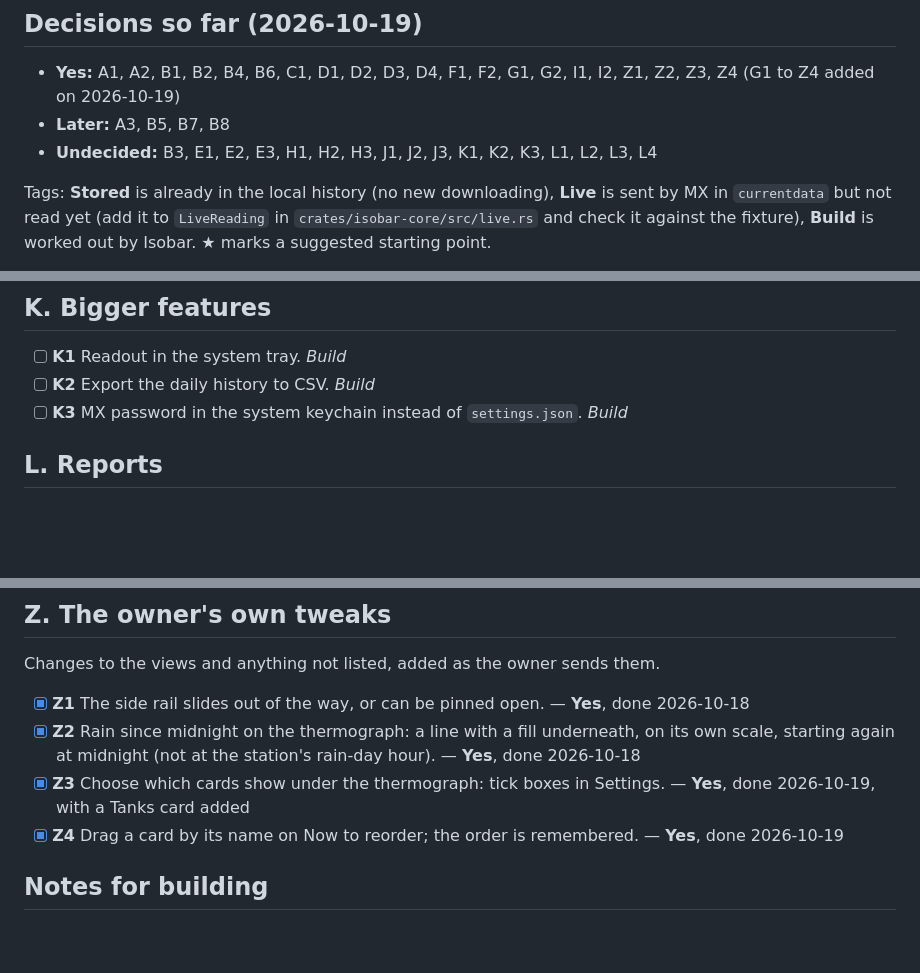
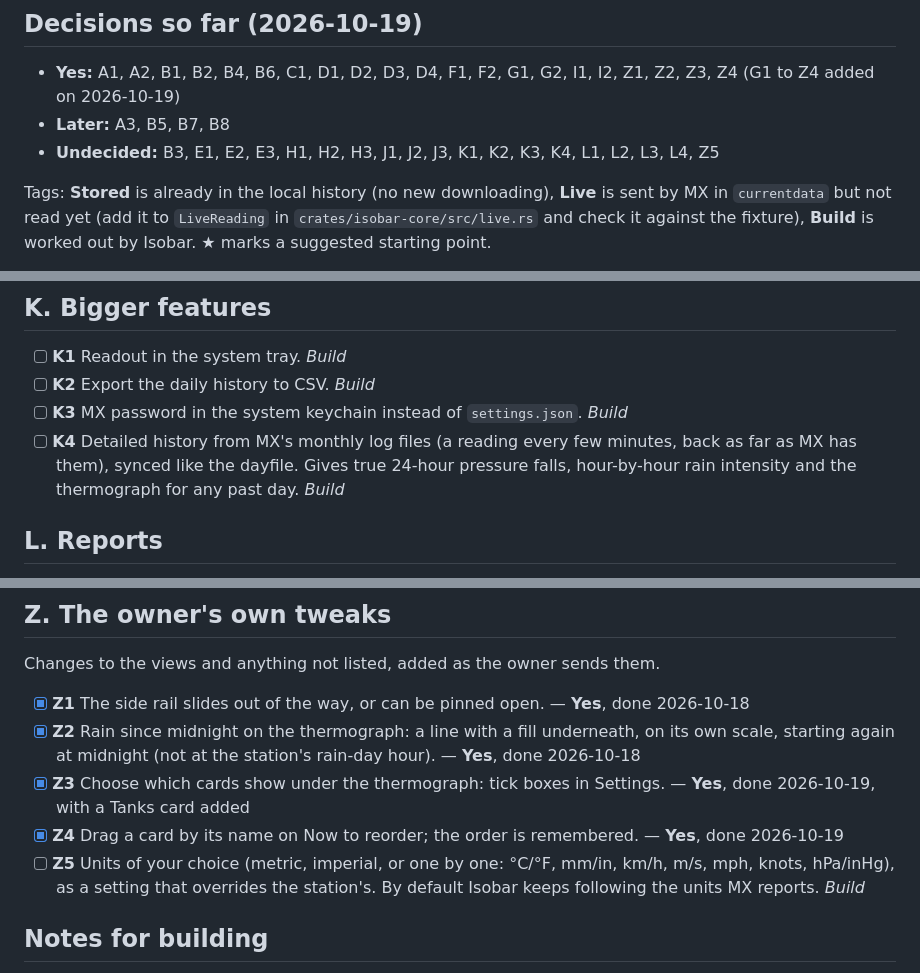
Before and after one commit to TimsterAudio/Isobar, a Markdown page: docs/ROADMAP.md, 3 parts joined by grey strips. GitHub-like rendering; blank space fills up the shorter version.

Commit message:
Roadmap: add Z5 (choose units) and K4 (MX monthly log files)
Co-Authored-By: Claude Opus 5.5 <noreply@anthropic.com>
Claude-Session: https://claude.ai/code/session_01NzT4a7BtB1g2eQVhiuixuz

```diff
--- a/docs/ROADMAP.md
+++ b/docs/ROADMAP.md
@@ -6,7 +6,7 @@ Everything that could be added, from the data the owner's Cumulus MX 5.1.5 stati
 
 - **Yes:** A1, A2, B1, B2, B4, B6, C1, D1, D2, D3, D4, F1, F2, G1, G2, I1, I2, Z1, Z2, Z3, Z4 (G1 to Z4 added on 2026-10-19)
 - **Later:** A3, B5, B7, B8
-- **Undecided:** B3, E1, E2, E3, H1, H2, H3, J1, J2, J3, K1, K2, K3, L1, L2, L3, L4
+- **Undecided:** B3, E1, E2, E3, H1, H2, H3, J1, J2, J3, K1, K2, K3, K4, L1, L2, L3, L4, Z5
 
 Tags: **Stored** is already in the local history (no new downloading), **Live** is sent by MX in `currentdata` but not read yet (add it to `LiveReading` in `crates/isobar-core/src/live.rs` and check it against the fixture), **Build** is worked out by Isobar. ★ marks a suggested starting point.
 
@@ -67,6 +67,7 @@ Status: `[ ]` open, `[x]` done, `[-]` dropped, `[~]` later.
 - [ ] **K1** Readout in the system tray. *Build*
 - [ ] **K2** Export the daily history to CSV. *Build*
 - [ ] **K3** MX password in the system keychain instead of `settings.json`. *Build*
+- [ ] **K4** Detailed history from MX's monthly log files (a reading every few minutes, back as far as MX has them), synced like the dayfile. Gives true 24-hour pressure falls, hour-by-hour rain intensity and the thermograph for any past day. *Build*
 
 ## L. Reports
 Added 2026-10-19 at the owner's request. Each report is a page Isobar writes as a single HTML file (opens in any browser, prints well, and the browser's Print → Save as PDF makes a PDF), with a straight-to-PDF option as a later step.
@@ -82,6 +83,7 @@ Changes to the views and anything not listed, added as the owner sends them.
 - [x] **Z2** Rain since midnight on the thermograph: a line with a fill underneath, on its own scale, starting again at midnight (not at the station's rain-day hour). — **Yes**, done 2026-10-18
 - [x] **Z3** Choose which cards show under the thermograph: tick boxes in Settings. — **Yes**, done 2026-10-19, with a Tanks card added
 - [x] **Z4** Drag a card by its name on Now to reorder; the order is remembered. — **Yes**, done 2026-10-19
+- [ ] **Z5** Units of your choice (metric, imperial, or one by one: °C/°F, mm/in, km/h, m/s, mph, knots, hPa/inHg), as a setting that overrides the station's. By default Isobar keeps following the units MX reports. *Build*
 
 ## Notes for building
 - Most of D–J use dayfile fields already parsed into `DayRecord` but unused: `et`, `sunshine`, `hdd`, `cdd`, `wind_run`, `rain_hour_max`, `dew_*`, `hum_*`, `feels_*`, `apparent_*`. Check each against the station's real dayfile before relying on it; older lines leave the later fields empty.
```
